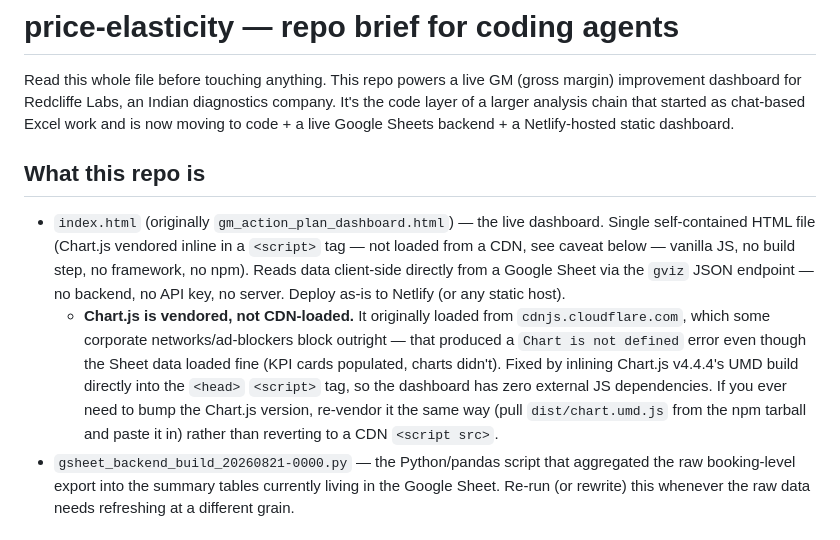
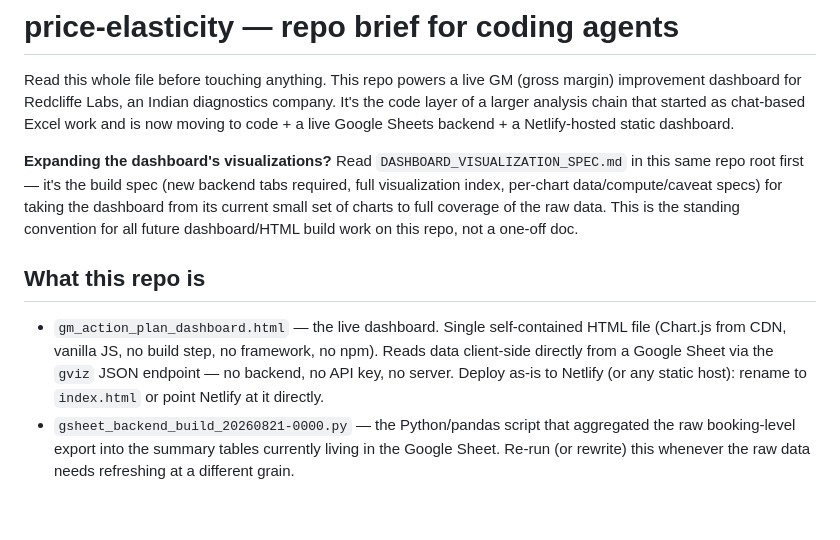
Before and after one commit to roysoham/price-elasticity, a Markdown page: CLAUDE.md, the part around the change. Rendered like a GitHub page; blank space fills up the shorter version.

Commit message:
Update CLAUDE.md with dashboard and Chart.js info
Clarified dashboard visualization expansion instructions and updated Chart.js usage details.

```diff
--- a/CLAUDE.md
+++ b/CLAUDE.md
@@ -2,10 +2,11 @@
 
 Read this whole file before touching anything. This repo powers a live GM (gross margin) improvement dashboard for Redcliffe Labs, an Indian diagnostics company. It's the code layer of a larger analysis chain that started as chat-based Excel work and is now moving to code + a live Google Sheets backend + a Netlify-hosted static dashboard.
 
+**Expanding the dashboard's visualizations?** Read `DASHBOARD_VISUALIZATION_SPEC.md` in this same repo root first — it's the build spec (new backend tabs required, full visualization index, per-chart data/compute/caveat specs) for taking the dashboard from its current small set of charts to full coverage of the raw data. This is the standing convention for all future dashboard/HTML build work on this repo, not a one-off doc.
+
 ## What this repo is
 
-- `index.html` (originally `gm_action_plan_dashboard.html`) — the live dashboard. Single self-contained HTML file (Chart.js vendored inline in a `<script>` tag — not loaded from a CDN, see caveat below — vanilla JS, no build step, no framework, no npm). Reads data client-side directly from a Google Sheet via the `gviz` JSON endpoint — no backend, no API key, no server. Deploy as-is to Netlify (or any static host).
-  - **Chart.js is vendored, not CDN-loaded.** It originally loaded from `cdnjs.cloudflare.com`, which some corporate networks/ad-blockers block outright — that produced a `Chart is not defined` error even though the Sheet data loaded fine (KPI cards populated, charts didn't). Fixed by inlining Chart.js v4.4.4's UMD build directly into the `<head>` `<script>` tag, so the dashboard has zero external JS dependencies. If you ever need to bump the Chart.js version, re-vendor it the same way (pull `dist/chart.umd.js` from the npm tarball and paste it in) rather than reverting to a CDN `<script src>`.
+- `gm_action_plan_dashboard.html` — the live dashboard. Single self-contained HTML file (Chart.js from CDN, vanilla JS, no build step, no framework, no npm). Reads data client-side directly from a Google Sheet via the `gviz` JSON endpoint — no backend, no API key, no server. Deploy as-is to Netlify (or any static host): rename to `index.html` or point Netlify at it directly.
 - `gsheet_backend_build_20260821-0000.py` — the Python/pandas script that aggregated the raw booking-level export into the summary tables currently living in the Google Sheet. Re-run (or rewrite) this whenever the raw data needs refreshing at a different grain.
 
 ## Data source — Google Sheet (the actual backend)
```
